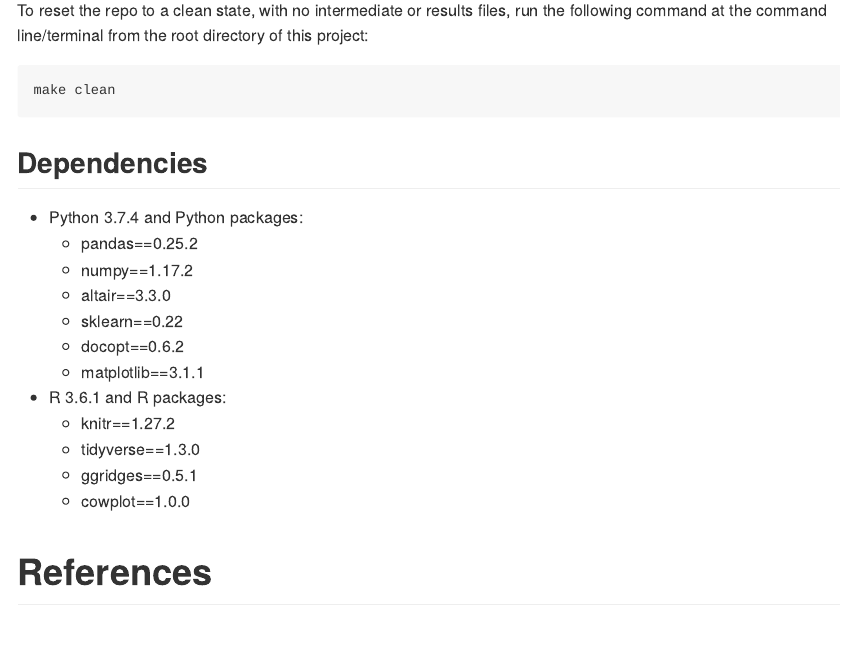
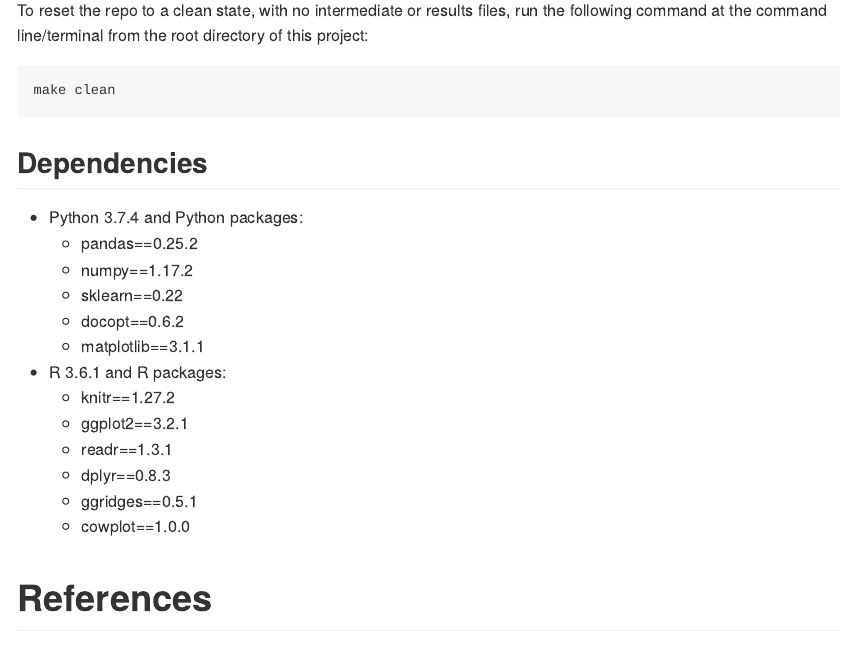
Before and after one commit to clsu22/DSCI522_Group_1, an R Markdown document (README.Rmd): the page in a window 1100 px wide, from 940 px down. Rendered offline with R 4.5, knitr and Pandoc, with nearby package versions.

Commit message:
Updated dependencies

```diff
--- a/README.Rmd
+++ b/README.Rmd
@@ -51,14 +51,15 @@ make clean
 - Python 3.7.4 and Python packages:
     + pandas==0.25.2
     + numpy==1.17.2
-    + altair==3.3.0
     + sklearn==0.22
     + docopt==0.6.2
     + matplotlib==3.1.1
 
 - R 3.6.1 and R packages:
     + knitr==1.27.2
-    + tidyverse==1.3.0
+    + ggplot2==3.2.1
+    + readr==1.3.1
+    + dplyr==0.8.3
     + ggridges==0.5.1
     + cowplot==1.0.0
 
```
Also changed, not shown: src/analysis.py (+0 -2 lines), src/visualization.R (+3 -1 lines).
